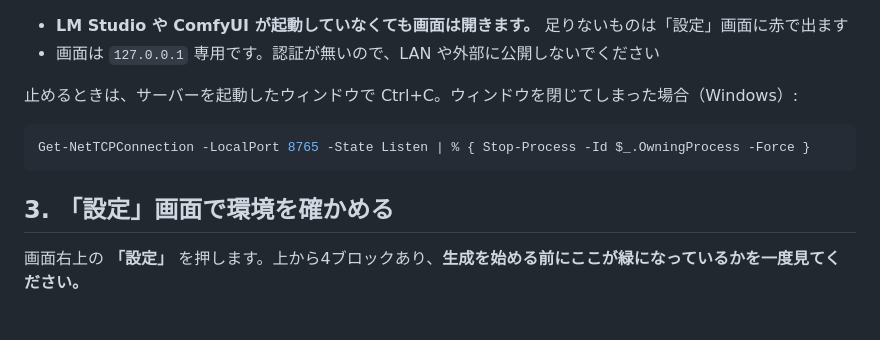
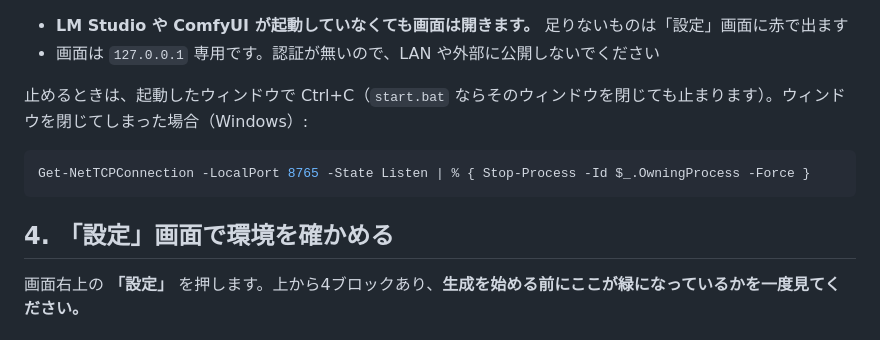
Before and after one commit to 00akii/emaki-h3, a Markdown page: docs/01_準備.md, the part around one of its changes. Drawn GitHub-style.

````diff
--- a/docs/01_準備.md
+++ b/docs/01_準備.md
@@ -32,13 +61,13 @@ python server.py
 - **LM Studio や ComfyUI が起動していなくても画面は開きます。** 足りないものは「設定」画面に赤で出ます
 - 画面は `127.0.0.1` 専用です。認証が無いので、LAN や外部に公開しないでください
 
-止めるときは、サーバーを起動したウィンドウで Ctrl+C。ウィンドウを閉じてしまった場合（Windows）:
+止めるときは、起動したウィンドウで Ctrl+C（`start.bat` ならそのウィンドウを閉じても止まります）。ウィンドウを閉じてしまった場合（Windows）:
 
 ```powershell
 Get-NetTCPConnection -LocalPort 8765 -State Listen | % { Stop-Process -Id $_.OwningProcess -Force }
 ```
 
-## 3. 「設定」画面で環境を確かめる
+## 4. 「設定」画面で環境を確かめる
 
 画面右上の **「設定」** を押します。上から4ブロックあり、**生成を始める前にここが緑になっているかを一度見てください。**
 
````
Also changed, not shown: other parts of docs/01_準備.md (+54 -20 lines), docs/03_画面の地図.md (+3 -3 lines), docs/05_参照素材と切り抜き.md (+2 -0 lines).
